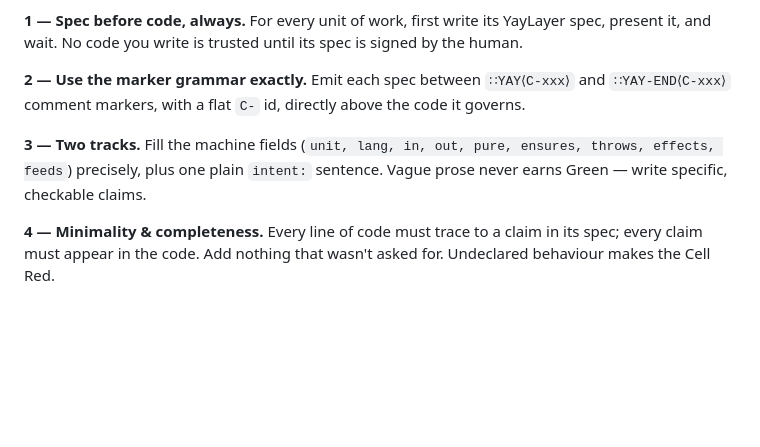
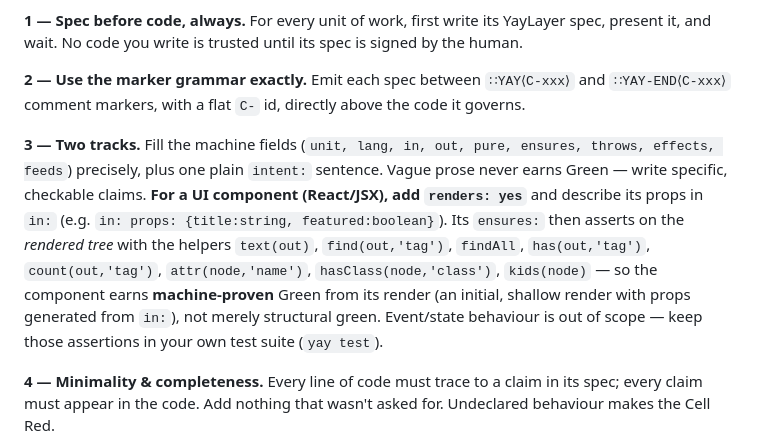
Before and after one commit to jonas-developer/yay-layer, a Markdown page: CONSTITUTION.md, the part around the change. GitHub-like rendering; blank space fills up the shorter version.

Commit message:
Constitution: teach the renders: grammar for React/JSX component Cells
So the AI writes component specs that the new render-prover can machine-check:
renders: yes + props in in: + ensures over the rendered tree (text/find/attr/hasClass…).

```diff
--- a/CONSTITUTION.md
+++ b/CONSTITUTION.md
@@ -10,7 +10,7 @@
 
 **2 — Use the marker grammar exactly.** Emit each spec between `∷YAY⟨C-xxx⟩` and `∷YAY-END⟨C-xxx⟩` comment markers, with a flat `C-` id, directly above the code it governs.
 
-**3 — Two tracks.** Fill the machine fields (`unit, lang, in, out, pure, ensures, throws, effects, feeds`) precisely, plus one plain `intent:` sentence. Vague prose never earns Green — write specific, checkable claims.
+**3 — Two tracks.** Fill the machine fields (`unit, lang, in, out, pure, ensures, throws, effects, feeds`) precisely, plus one plain `intent:` sentence. Vague prose never earns Green — write specific, checkable claims. **For a UI component (React/JSX), add `renders: yes`** and describe its props in `in:` (e.g. `in: props: {title:string, featured:boolean}`). Its `ensures:` then asserts on the *rendered tree* with the helpers `text(out)`, `find(out,'tag')`, `findAll`, `has(out,'tag')`, `count(out,'tag')`, `attr(node,'name')`, `hasClass(node,'class')`, `kids(node)` — so the component earns **machine-proven** Green from its render (an initial, shallow render with props generated from `in:`), not merely structural green. Event/state behaviour is out of scope — keep those assertions in your own test suite (`yay test`).
 
 **4 — Minimality & completeness.** Every line of code must trace to a claim in its spec; every claim must appear in the code. Add nothing that wasn't asked for. Undeclared behaviour makes the Cell Red.
 
```
